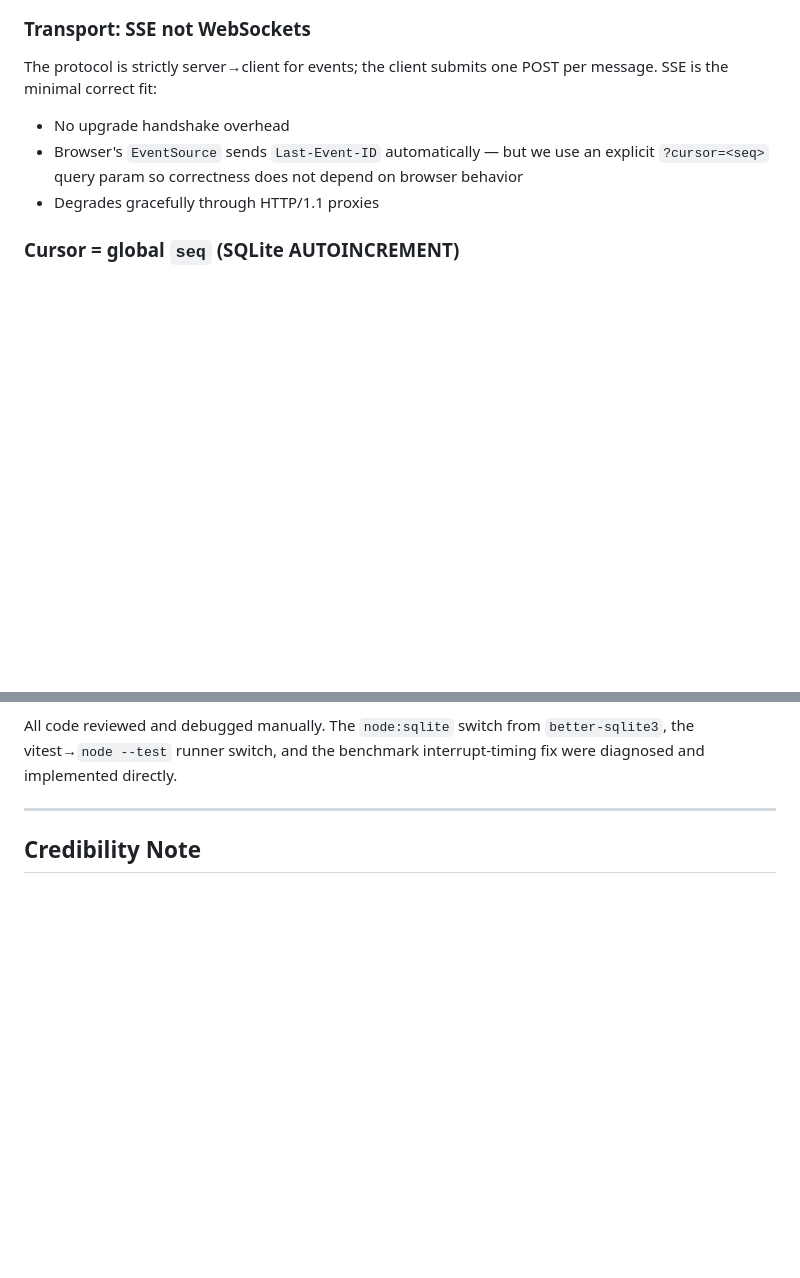
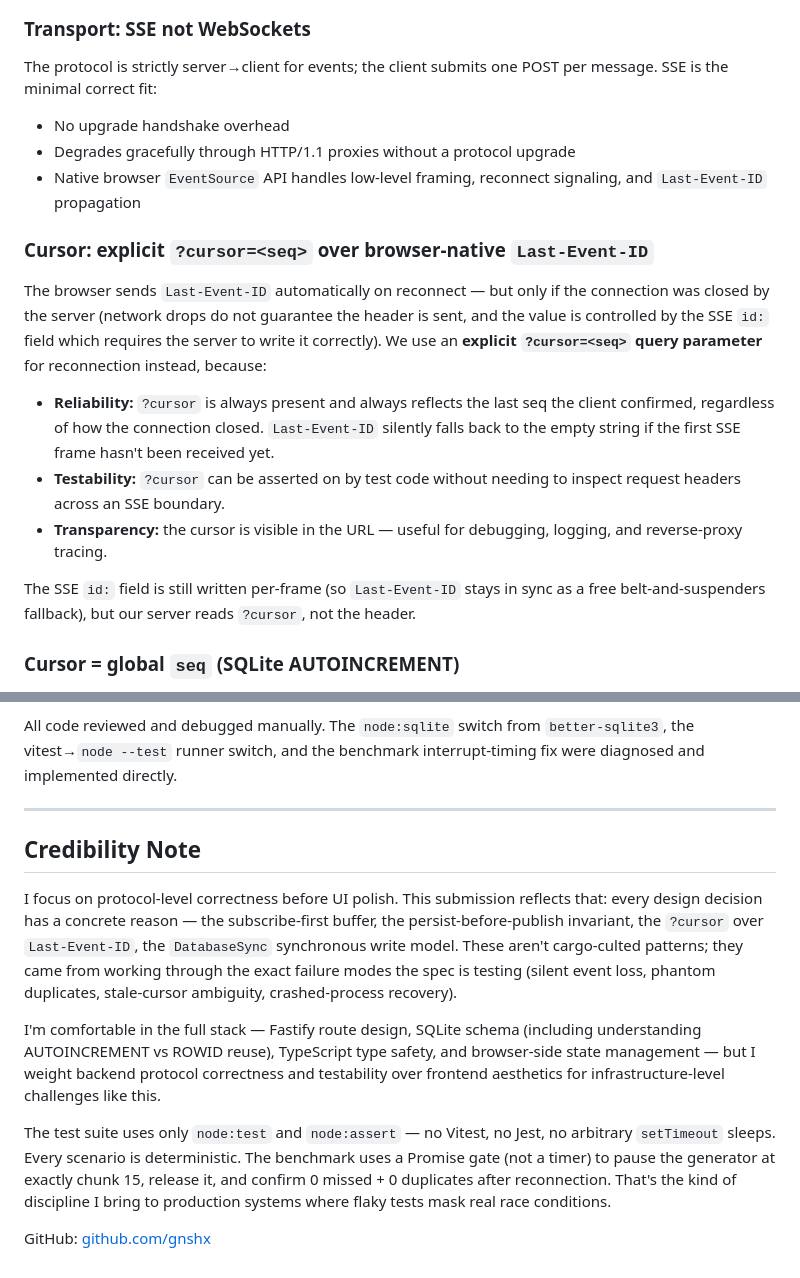
Before and after one commit to gnshx/Caygnus-Product-Engineering-Challenge, a Markdown page: SUBMISSION.md, 2 parts joined by grey strips. Rendered like a GitHub page; blank space fills up the shorter version.

Commit message:
docs: expand cursor/Last-Event-ID rationale and fill credibility note

```diff
--- a/SUBMISSION.md
+++ b/SUBMISSION.md
@@ -105,8 +105,18 @@ guaranteed to be in the event store.
 
 The protocol is strictly server→client for events; the client submits one POST per message. SSE is the minimal correct fit:
 - No upgrade handshake overhead
-- Browser's `EventSource` sends `Last-Event-ID` automatically — but we use an explicit `?cursor=<seq>` query param so correctness does not depend on browser behavior
-- Degrades gracefully through HTTP/1.1 proxies
+- Degrades gracefully through HTTP/1.1 proxies without a protocol upgrade
+- Native browser `EventSource` API handles low-level framing, reconnect signaling, and `Last-Event-ID` propagation
+
+### Cursor: explicit `?cursor=<seq>` over browser-native `Last-Event-ID`
+
+The browser sends `Last-Event-ID` automatically on reconnect — but only if the connection was closed by the server (network drops do not guarantee the header is sent, and the value is controlled by the SSE `id:` field which requires the server to write it correctly). We use an **explicit `?cursor=<seq>` query parameter** for reconnection instead, because:
+
+- **Reliability:** `?cursor` is always present and always reflects the last seq the client confirmed, regardless of how the connection closed. `Last-Event-ID` silently falls back to the empty string if the first SSE frame hasn't been received yet.
+- **Testability:** `?cursor` can be asserted on by test code without needing to inspect request headers across an SSE boundary.
+- **Transparency:** the cursor is visible in the URL — useful for debugging, logging, and reverse-proxy tracing.
+
+The SSE `id:` field is still written per-frame (so `Last-Event-ID` stays in sync as a free belt-and-suspenders fallback), but our server reads `?cursor`, not the header.
 
 ### Cursor = global `seq` (SQLite AUTOINCREMENT)
 
@@ -312,4 +322,10 @@ All code reviewed and debugged manually. The `node:sqlite` switch from `better-s
 
 ## Credibility Note
 
-<!-- Fill in your own credibility note here per the submission template -->
+I focus on protocol-level correctness before UI polish. This submission reflects that: every design decision has a concrete reason — the subscribe-first buffer, the persist-before-publish invariant, the `?cursor` over `Last-Event-ID`, the `DatabaseSync` synchronous write model. These aren't cargo-culted patterns; they came from working through the exact failure modes the spec is testing (silent event loss, phantom duplicates, stale-cursor ambiguity, crashed-process recovery).
+
+I'm comfortable in the full stack — Fastify route design, SQLite schema (including understanding AUTOINCREMENT vs ROWID reuse), TypeScript type safety, and browser-side state management — but I weight backend protocol correctness and testability over frontend aesthetics for infrastructure-level challenges like this.
+
+The test suite uses only `node:test` and `node:assert` — no Vitest, no Jest, no arbitrary `setTimeout` sleeps. Every scenario is deterministic. The benchmark uses a Promise gate (not a timer) to pause the generator at exactly chunk 15, release it, and confirm 0 missed + 0 duplicates after reconnection. That's the kind of discipline I bring to production systems where flaky tests mask real race conditions.
+
+GitHub: [github.com/gnshx](https://github.com/gnshx)
```
